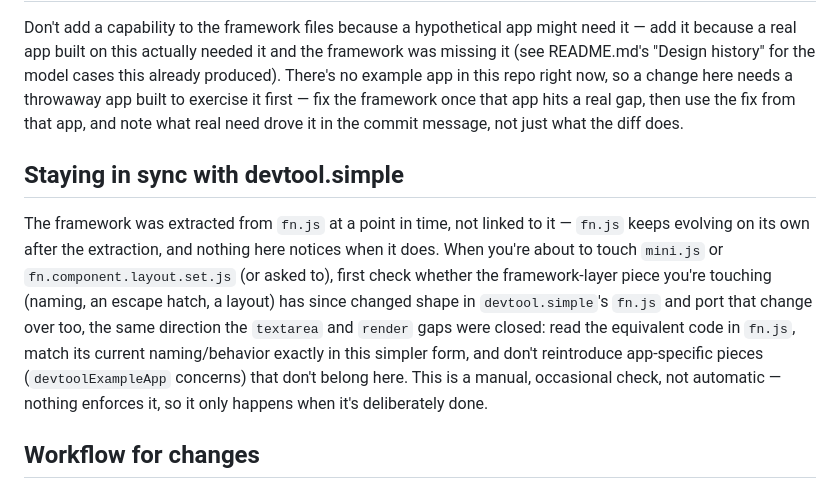
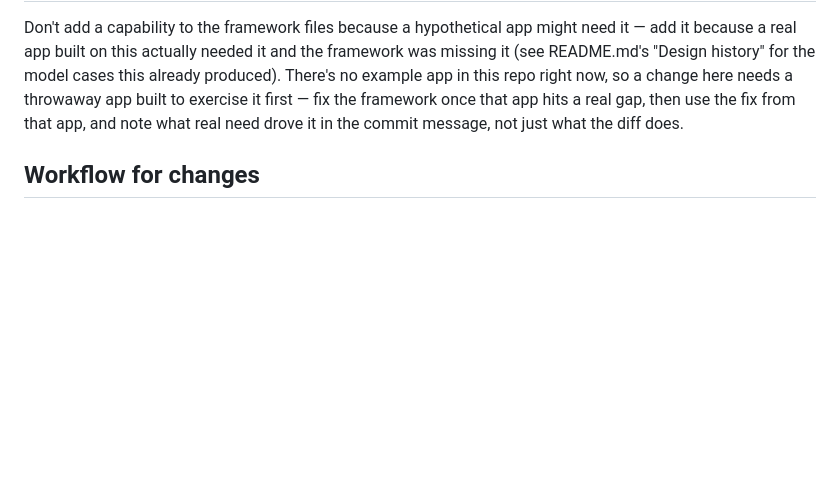
Before and after one commit to pariad84/mini-framework, a Markdown page: CLAUDE.md, the part around the change. GitHub-like rendering; blank space fills up the shorter version.

Commit message:
Remove "Staying in sync with devtool.simple" from CLAUDE.md
Explicitly a manual, unenforced, occasional check per its own wording
-- dropped as part of trimming CLAUDE.md down to what's actually load-
bearing.

Co-Authored-By: Claude Sonnet 5 <noreply@anthropic.com>
Claude-Session: https://claude.ai/code/session_016w4k8NRP2UBzDJYz7Q9G82

```diff
--- a/CLAUDE.md
+++ b/CLAUDE.md
@@ -65,18 +65,6 @@ in this repo right now, so a change here needs a throwaway app built to exercise
 the framework once that app hits a real gap, then use the fix from that app, and note what real
 need drove it in the commit message, not just what the diff does.
 
-## Staying in sync with devtool.simple
-
-The framework was extracted from `fn.js` at a point in time, not linked to it — `fn.js` keeps
-evolving on its own after the extraction, and nothing here notices when it does. When you're
-about to touch `mini.js` or `fn.component.layout.set.js` (or asked to), first check whether the
-framework-layer piece you're touching (naming, an escape hatch, a layout) has since changed
-shape in `devtool.simple`'s `fn.js` and port that change over too, the same direction the
-`textarea` and `render` gaps were closed: read the equivalent code in `fn.js`, match its current
-naming/behavior exactly in this simpler form, and don't reintroduce app-specific pieces
-(`devtoolExampleApp` concerns) that don't belong here. This is a manual, occasional check, not
-automatic — nothing enforces it, so it only happens when it's deliberately done.
-
 ## Workflow for changes
 
 1. Implement the change (in `mini.js`/`fn.component.layout.set.js` if it's the framework, or in
```
